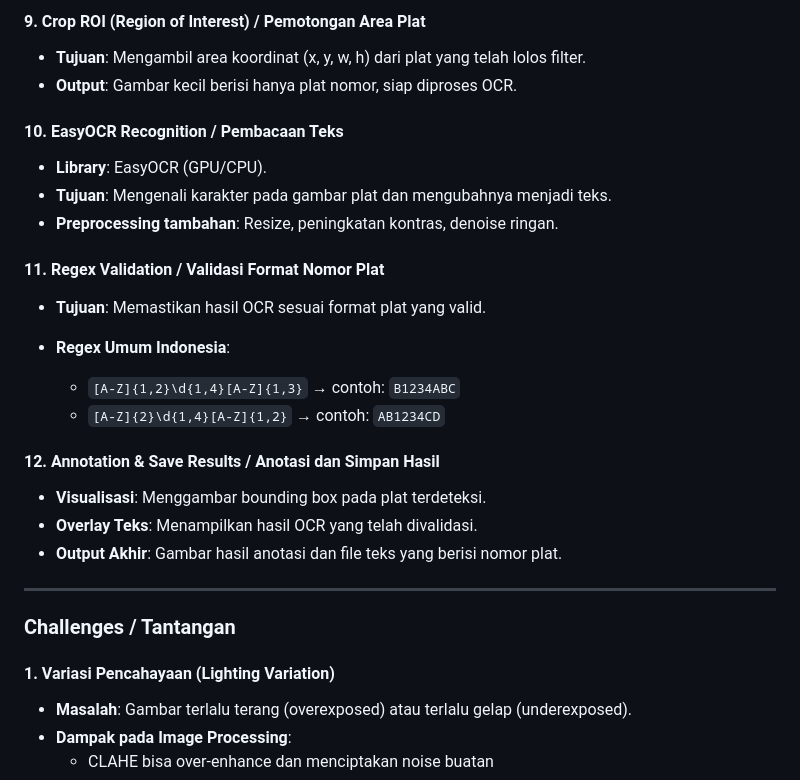
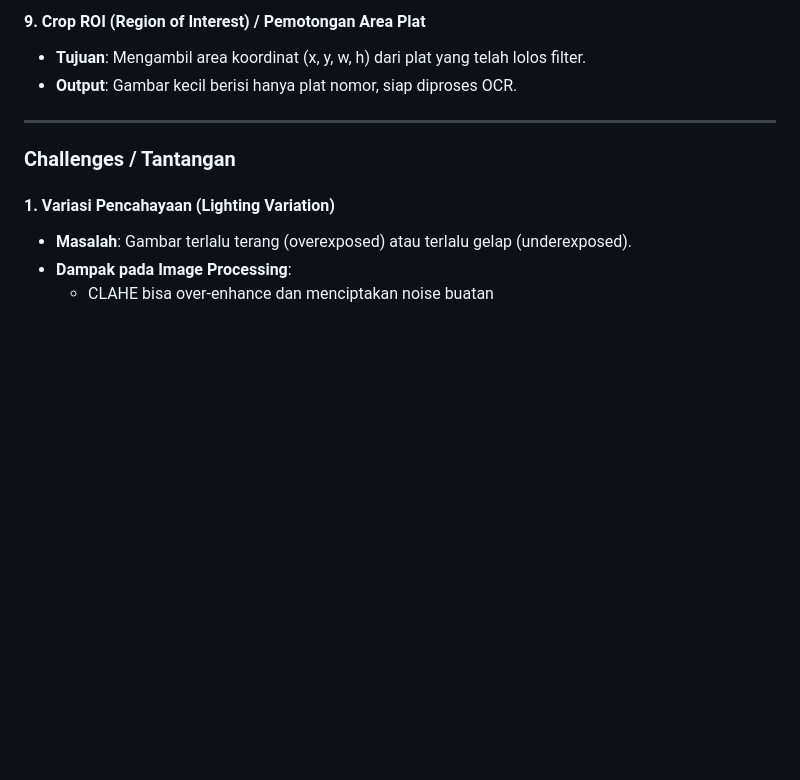
Before and after one commit to Caseinn/image-processing-for-anpr, a Markdown page: README.md, the part around the change. Rendered like a GitHub page; blank space fills up the shorter version.

Commit message:
Remove OCR and validation sections from README
Removed sections on EasyOCR recognition, regex validation, and annotation from the README.

```diff
--- a/README.md
+++ b/README.md
@@ -101,29 +101,6 @@ Proyek ini mengimplementasikan sistem deteksi plat nomor otomatis menggunakan te
 
 * **Tujuan**: Mengambil area koordinat (x, y, w, h) dari plat yang telah lolos filter.
 * **Output**: Gambar kecil berisi hanya plat nomor, siap diproses OCR.
-
-
-#### 10. **EasyOCR Recognition / Pembacaan Teks**
-
-* **Library**: EasyOCR (GPU/CPU).
-* **Tujuan**: Mengenali karakter pada gambar plat dan mengubahnya menjadi teks.
-* **Preprocessing tambahan**: Resize, peningkatan kontras, denoise ringan.
-
-
-#### 11. **Regex Validation / Validasi Format Nomor Plat**
-
-* **Tujuan**: Memastikan hasil OCR sesuai format plat yang valid.
-* **Regex Umum Indonesia**:
-
-  * `[A-Z]{1,2}\d{1,4}[A-Z]{1,3}` → contoh: `B1234ABC`
-  * `[A-Z]{2}\d{1,4}[A-Z]{1,2}` → contoh: `AB1234CD`
-
-
-#### 12. **Annotation & Save Results / Anotasi dan Simpan Hasil**
-
-* **Visualisasi**: Menggambar bounding box pada plat terdeteksi.
-* **Overlay Teks**: Menampilkan hasil OCR yang telah divalidasi.
-* **Output Akhir**: Gambar hasil anotasi dan file teks yang berisi nomor plat.
 
 ---
 
```
